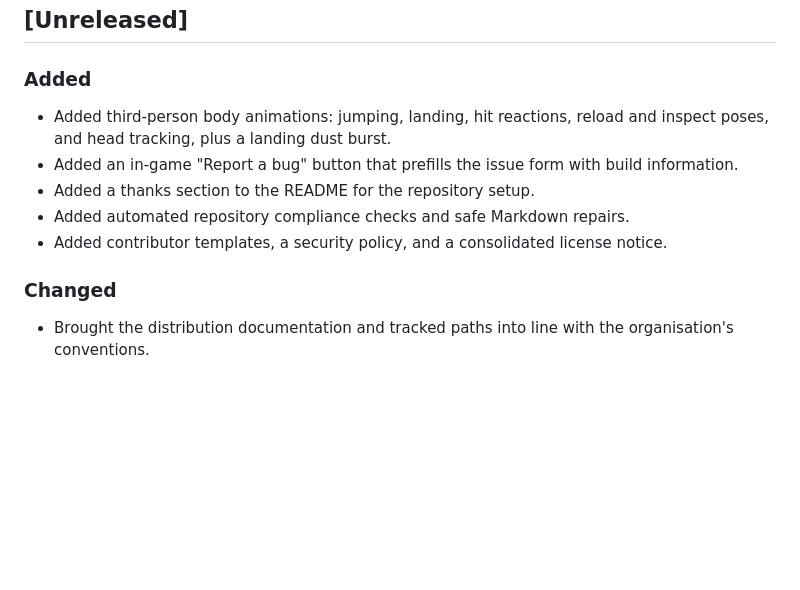
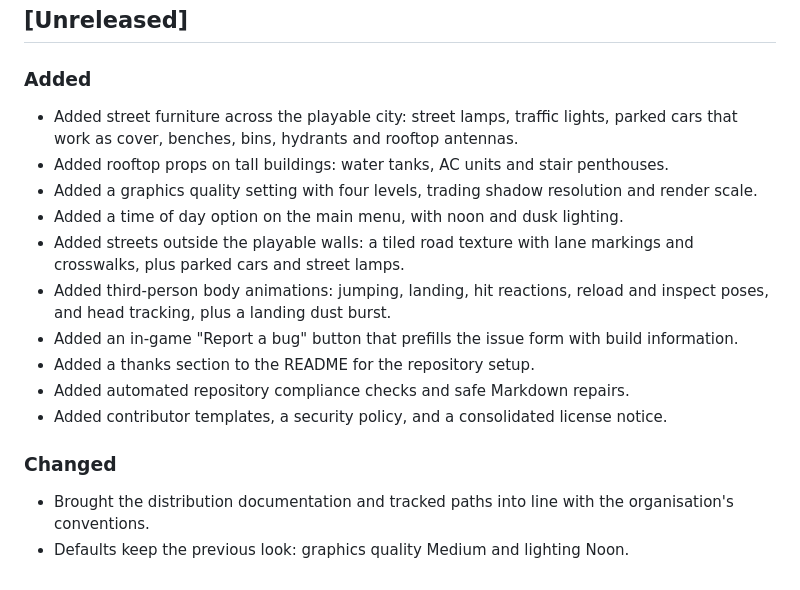
Before and after one commit to BigBrainDevBros/VANTAGE, a Markdown page: changelog.md, the part around the change. Drawn GitHub-style; blank space fills up the shorter version.

```diff
--- a/changelog.md
+++ b/changelog.md
@@ -6,6 +6,11 @@ All notable changes to VANTAGE are documented here.
 
 ### Added
 
+- Added street furniture across the playable city: street lamps, traffic lights, parked cars that work as cover, benches, bins, hydrants and rooftop antennas.
+- Added rooftop props on tall buildings: water tanks, AC units and stair penthouses.
+- Added a graphics quality setting with four levels, trading shadow resolution and render scale.
+- Added a time of day option on the main menu, with noon and dusk lighting.
+- Added streets outside the playable walls: a tiled road texture with lane markings and crosswalks, plus parked cars and street lamps.
 - Added third-person body animations: jumping, landing, hit reactions, reload and inspect poses, and head tracking, plus a landing dust burst.
 - Added an in-game "Report a bug" button that prefills the issue form with build information.
 - Added a thanks section to the README for the repository setup.
@@ -15,3 +20,4 @@ All notable changes to VANTAGE are documented here.
 ### Changed
 
 - Brought the distribution documentation and tracked paths into line with the organisation's conventions.
+- Defaults keep the previous look: graphics quality Medium and lighting Noon.
```
Also changed, not shown: screenshot.jpg.
